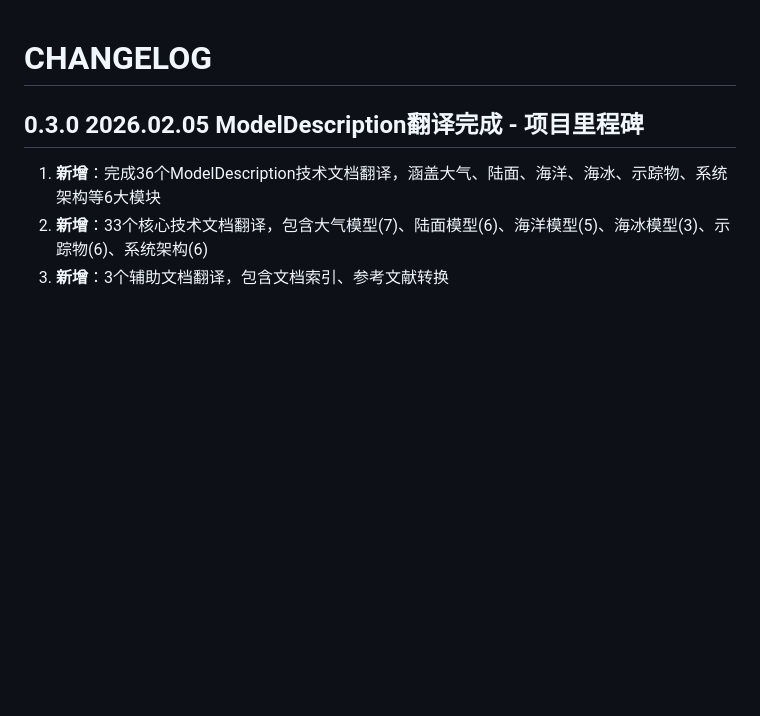
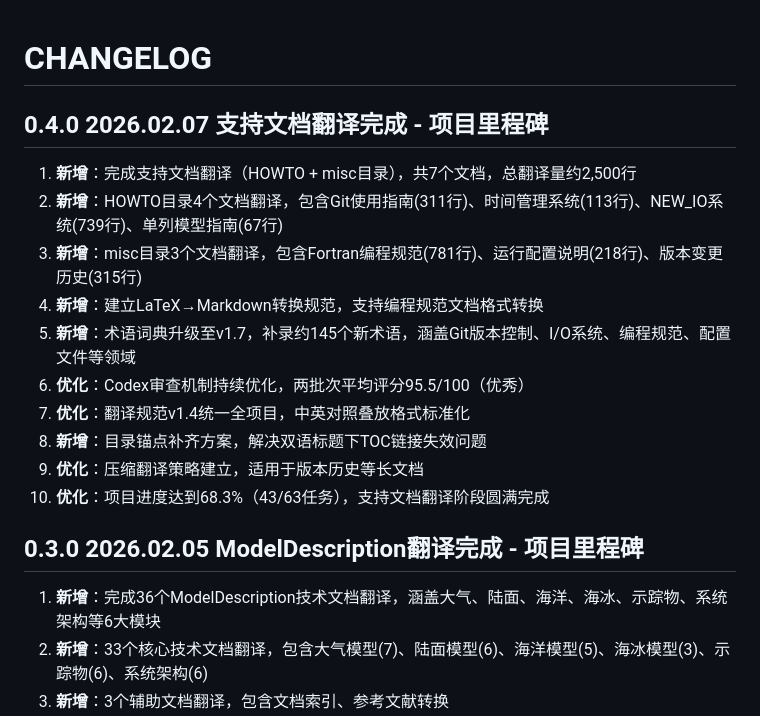
Before and after one commit to Lazenca-Liqiuqi/modelE2.1.2_Lazenca, a Markdown page: CHANGELOG.md, the part around the change. GitHub-like rendering; blank space fills up the shorter version.

Commit message:
发布v0.4.0 - 支持文档翻译完成
更新日志:
- 完成支持文档翻译（HOWTO 4个 + misc 3个文档）
- 术语词典升级至v1.7（新增约145个术语）
- 建立LaTeX→Markdown转换规范
- Codex审查平均评分95.5/100（优秀）

---
Generated with Claude Code

Co-Authored-By: Lazenca-Liqiuqi

```diff
--- a/CHANGELOG.md
+++ b/CHANGELOG.md
@@ -1,4 +1,16 @@
 # CHANGELOG
+
+## 0.4.0 2026.02.07 支持文档翻译完成 - 项目里程碑
+1. **新增**：完成支持文档翻译（HOWTO + misc目录），共7个文档，总翻译量约2,500行
+2. **新增**：HOWTO目录4个文档翻译，包含Git使用指南(311行)、时间管理系统(113行)、NEW_IO系统(739行)、单列模型指南(67行)
+3. **新增**：misc目录3个文档翻译，包含Fortran编程规范(781行)、运行配置说明(218行)、版本变更历史(315行)
+4. **新增**：建立LaTeX→Markdown转换规范，支持编程规范文档格式转换
+5. **新增**：术语词典升级至v1.7，补录约145个新术语，涵盖Git版本控制、I/O系统、编程规范、配置文件等领域
+6. **优化**：Codex审查机制持续优化，两批次平均评分95.5/100（优秀）
+7. **优化**：翻译规范v1.4统一全项目，中英对照叠放格式标准化
+8. **新增**：目录锚点补齐方案，解决双语标题下TOC链接失效问题
+9. **优化**：压缩翻译策略建立，适用于版本历史等长文档
+10. **优化**：项目进度达到68.3%（43/63任务），支持文档翻译阶段圆满完成
 
 ## 0.3.0 2026.02.05 ModelDescription翻译完成 - 项目里程碑
 1. **新增**：完成36个ModelDescription技术文档翻译，涵盖大气、陆面、海洋、海冰、示踪物、系统架构等6大模块
```
Also changed, not shown: .claude/CLAUDE.md (+1 -1 lines), README.md (+2 -2 lines).
